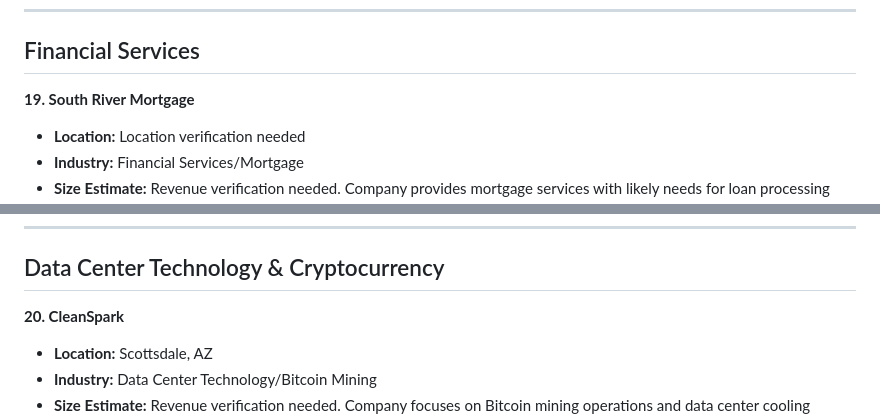
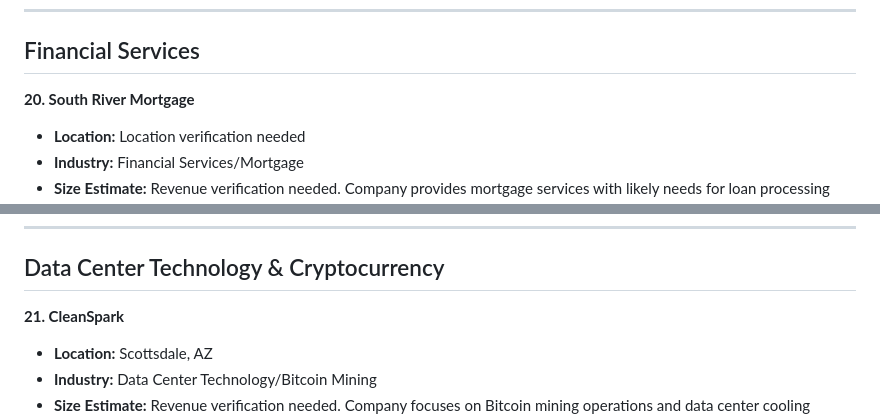
Before and after one commit to seandinwiddie/sdin.dev, a Markdown page: resources/clients_research.md, 2 parts joined by grey strips. GitHub-like rendering.

```diff
--- a/resources/clients_research.md
+++ b/resources/clients_research.md
@@ -262,7 +275,7 @@ This document summarizes the initial research findings for potential clients bas
 
 ## Financial Services
 
-**19. South River Mortgage**
+**20. South River Mortgage**
 *   **Location:** Location verification needed
 *   **Industry:** Financial Services/Mortgage
 *   **Size Estimate:** Revenue verification needed. Company provides mortgage services with likely needs for loan processing and customer management systems.
@@ -276,7 +289,7 @@ This document summarizes the initial research findings for potential clients bas
 
 ## Data Center Technology & Cryptocurrency
 
-**20. CleanSpark**
+**21. CleanSpark**
 *   **Location:** Scottsdale, AZ
 *   **Industry:** Data Center Technology/Bitcoin Mining
 *   **Size Estimate:** Revenue verification needed. Company focuses on Bitcoin mining operations and data center cooling technology.
```
Also changed, not shown: other parts of resources/clients_research.md (+18 -5 lines).
